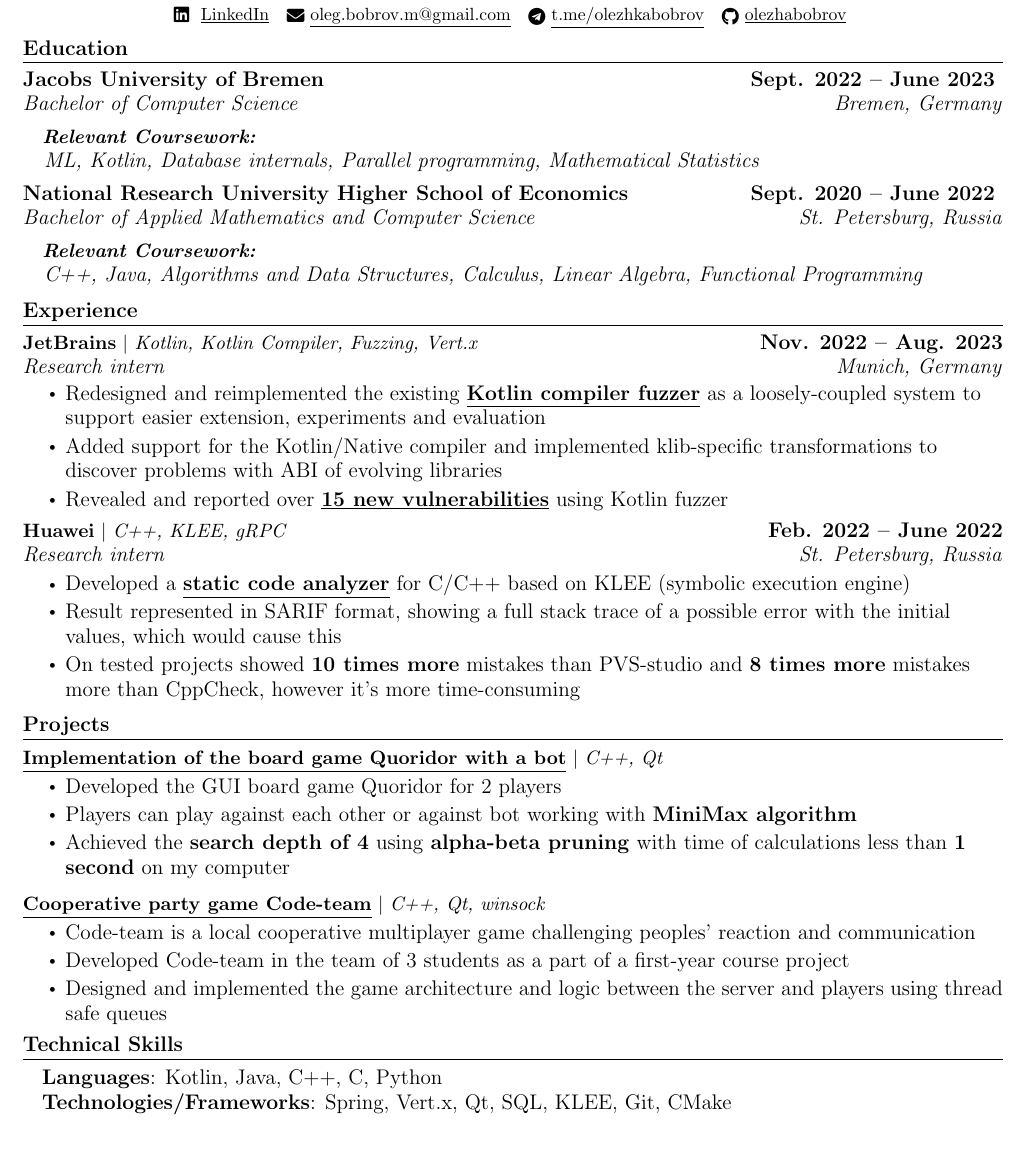
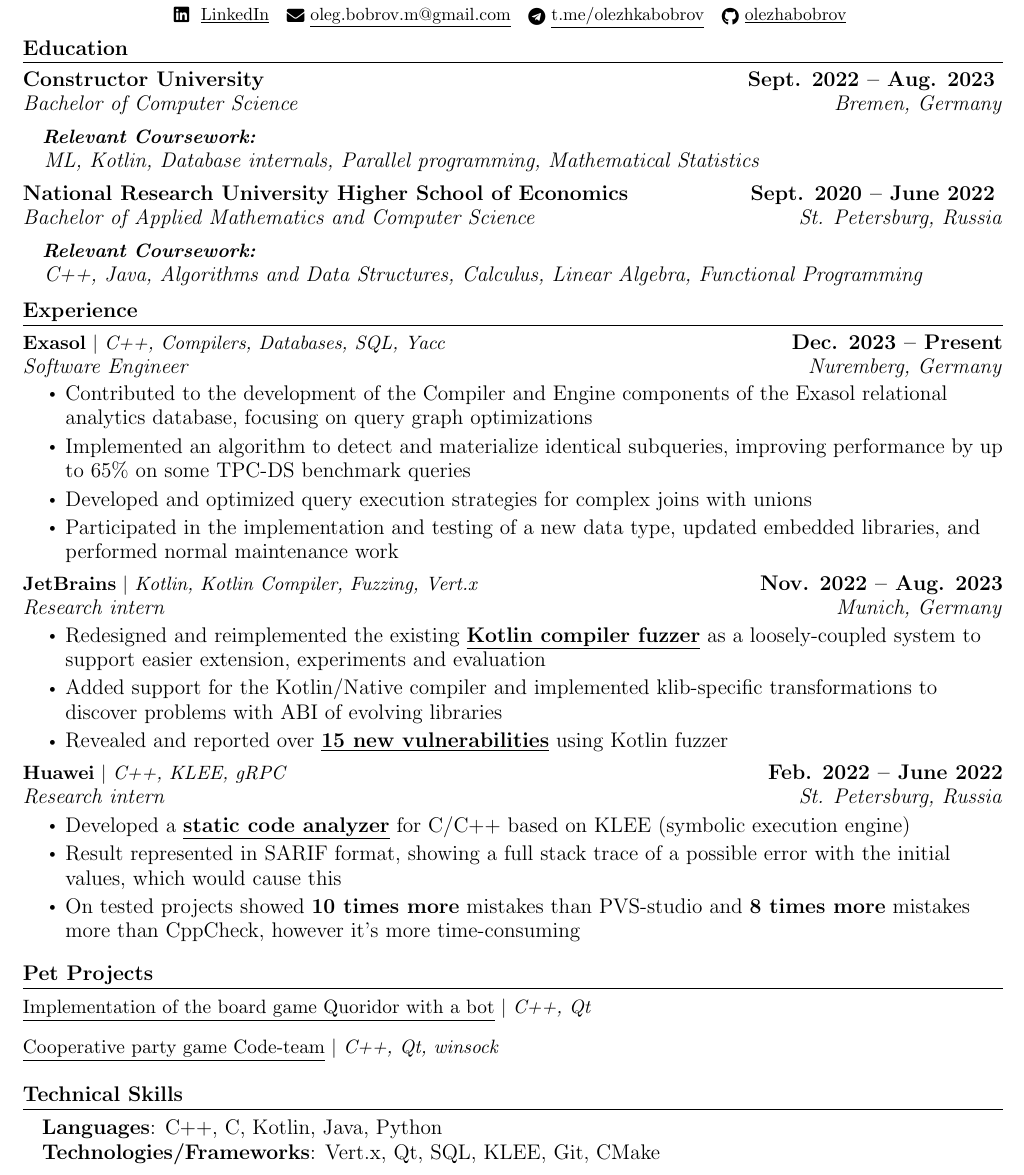
Before and after one commit to olezhabobrov/CV, a LaTeX document (main.tex): part of the page, cut so that both start at the same text, the shorter picture padded with empty space. Compiled offline with pdfLaTeX.

Commit message:
Update CV

```diff
--- a/main.tex
+++ b/main.tex
@@ -130,7 +130,7 @@
 \section{Education}
   \resumeSubHeadingListStart
       \resumeSubheading
-          {\textbf{\large{Jacobs University of Bremen}}}{Sept. 2022 -- June 2023 }
+          {\textbf{\large{Constructor University}}}{Sept. 2022 -- Aug. 2023 }
           {\large{Bachelor of Computer Science}}{Bremen, Germany}
         \resumeSubheading
             {\quad \textbf{\textit{Relevant Coursework:}}}{}
@@ -160,6 +160,21 @@
 \section{Experience}
   \resumeSubHeadingListStart
     \resumeSubheading
+      {\textbf{Exasol}
+      $|$ \emph{C++, Compilers, Databases, SQL, Yacc}
+      }{Dec. 2023 -- Present}
+      {Software Engineer}{Nuremberg, Germany}
+      \resumeItemListStart
+        \resumeItem{Contributed to the development of the Compiler and Engine components of the Exasol relational analytics database, focusing on query graph optimizations }
+        \resumeItem{Implemented an algorithm to detect and materialize identical subqueries, improving performance by up to 65\% on some TPC-DS benchmark queries}
+        \resumeItem{Developed and optimized query execution strategies for complex joins with unions}
+        \resumeItem{Participated in the implementation and testing of a new data type, updated embedded libraries, and performed normal maintenance work  }
+
+
+        \resumeItemListEnd
+
+
+    \resumeSubheading
       {\textbf{JetBrains}
       $|$ \emph{Kotlin, Kotlin Compiler, Fuzzing, Vert.x}
       }{Nov. 2022 -- Aug. 2023}
@@ -182,32 +197,35 @@
         \resumeItem{On tested projects showed \textbf{10 times more} mistakes than PVS-studio and \textbf{8 times more} mistakes more than CppCheck, however it's more time-consuming }
       \resumeItemListEnd
   \resumeSubHeadingListEnd
-\vspace{-16pt}
+% \vspace{-16pt}
 
 
 
 
 %-----------PROJECTS-----------
-\section{Projects}
+\section{Pet Projects}
     \vspace{-5pt}
     \resumeSubHeadingListStart
       \resumeProjectHeading
-      {\textbf{{\href{https://github.com/olezhabobrov/Quoridor}{\underline{Implementation of the board game Quoridor with a bot}}}} $|$ \emph{C++, Qt}}{}
+      {{\href{https://github.com/olezhabobrov/Quoridor}{\underline{Implementation of the board game Quoridor with a bot}}} $|$ \emph{C++, Qt}}{}
+      \begin{comment}
       \resumeItemListStart
         \resumeItem{Developed the GUI board game Quoridor for 2 players}
         \resumeItem{Players can play against each other or against bot working with \textbf{MiniMax algorithm}}
         \resumeItem{Achieved the \textbf{search depth of 4} using \textbf{alpha-beta pruning} with time of calculations less than \textbf{1 second} on my computer}
-
       \resumeItemListEnd
-      \vspace{-13pt}
+    \end{comment}
+      \vspace{-20pt}
 
       \resumeProjectHeading
-          {\textbf{{\href{https://github.com/Code-team-open-source/Code-team}{\underline{Cooperative party game Code-team}}}} $|$ \emph{C++, Qt, winsock} }{}
+          {{\href{https://github.com/Code-team-open-source/Code-team}{\underline{Cooperative party game Code-team}}} $|$ \emph{C++, Qt, winsock} }{}
+          \begin{comment}
           \resumeItemListStart
             \resumeItem{Code-team is a local cooperative multiplayer game challenging peoples' reaction and communication}
             \resumeItem{Developed Code-team in the team of 3 students as a part of a first-year course project}
             \resumeItem{Designed and implemented the game architecture and logic between the server and players using thread safe queues}
           \resumeItemListEnd
+          \end{comment}
          \vspace{-13pt}
 
     \resumeSubHeadingListEnd
@@ -219,8 +237,8 @@
 \section{Technical Skills}
  \begin{itemize}[leftmargin=0.15in, label={}]
     \large{\item{
-     \textbf{Languages}{: Kotlin, Java, C++, C, Python} \\
-     \textbf{Technologies/Frameworks}{: Spring, Vert.x, Qt, SQL, KLEE, Git, CMake} \\
+     \textbf{Languages}{:  C++, C, Kotlin, Java, Python} \\
+     \textbf{Technologies/Frameworks}{: Vert.x, Qt, SQL, KLEE, Git, CMake} \\
     }}
  \end{itemize}
  \vspace{-16pt}
```
Also changed, not shown: CV.pdf.
